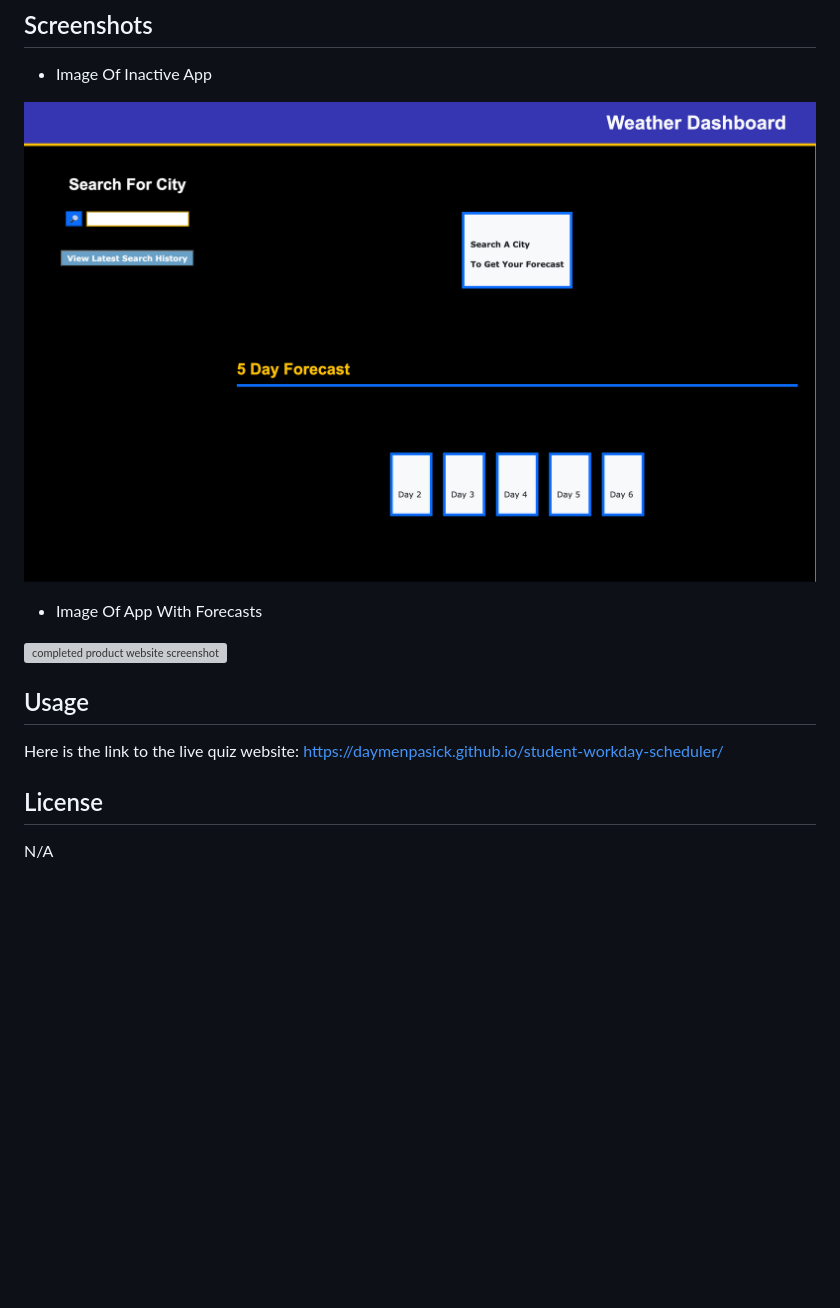
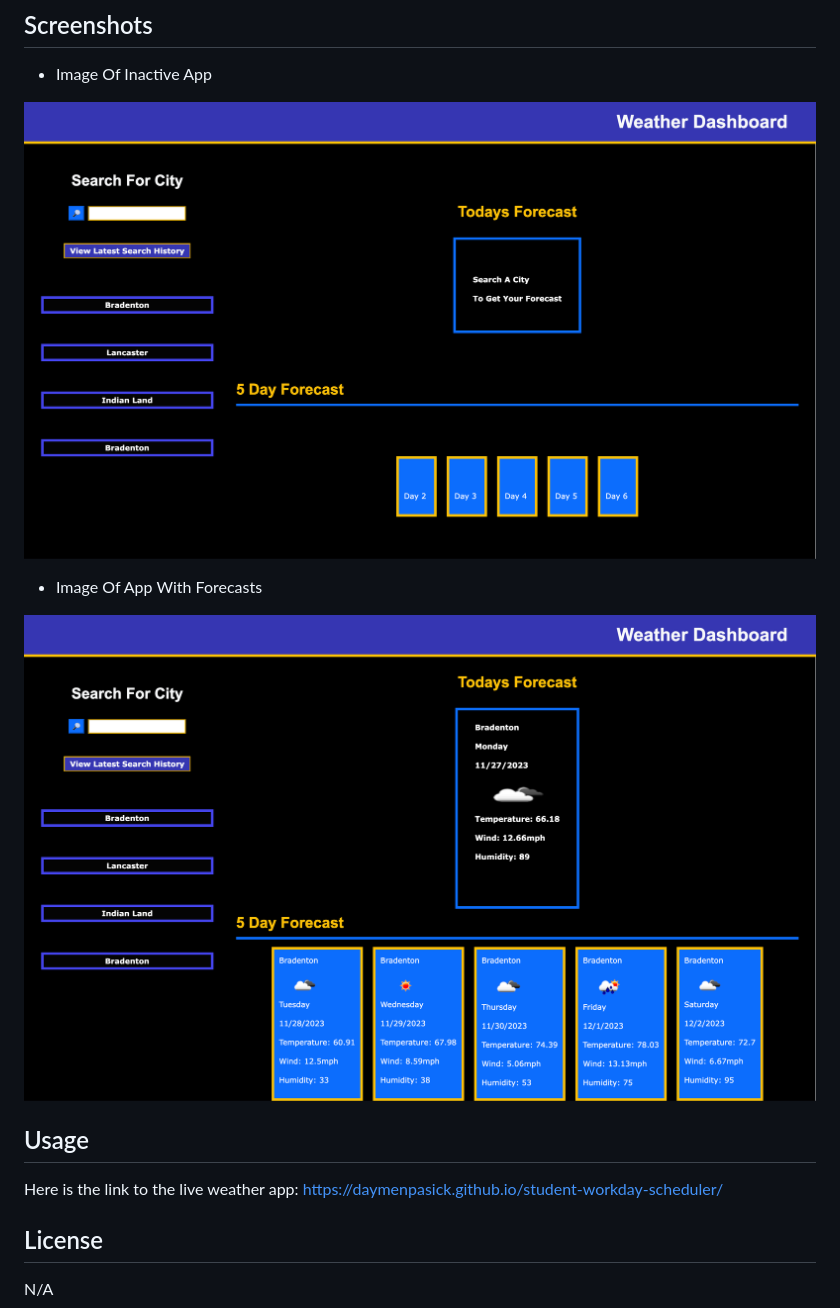
Before and after one commit to DaymenPasick/api-powered-weather-app, a Markdown page: README.md, the part around the change. Drawn GitHub-style; pictures changed too: assets/imgs/WeatherAppActive.png (added), assets/imgs/WeatherAppInactive.png; blank space fills up the shorter version; grey boxes are pictures that could not be loaded.

```diff
--- a/README.md
+++ b/README.md
@@ -14,11 +14,11 @@
 
  - Image Of App With Forecasts
 
-![completed product website screenshot](./assets/imgs/Work-Day-Scheduler-events.png)
+![completed product website screenshot](./assets/imgs/WeatherAppActive.png)
 
 ## Usage
 
-Here is the link to the live quiz website:
+Here is the link to the live weather app:
 https://daymenpasick.github.io/student-workday-scheduler/
 
 
```
Also changed, not shown: 2 other files.
